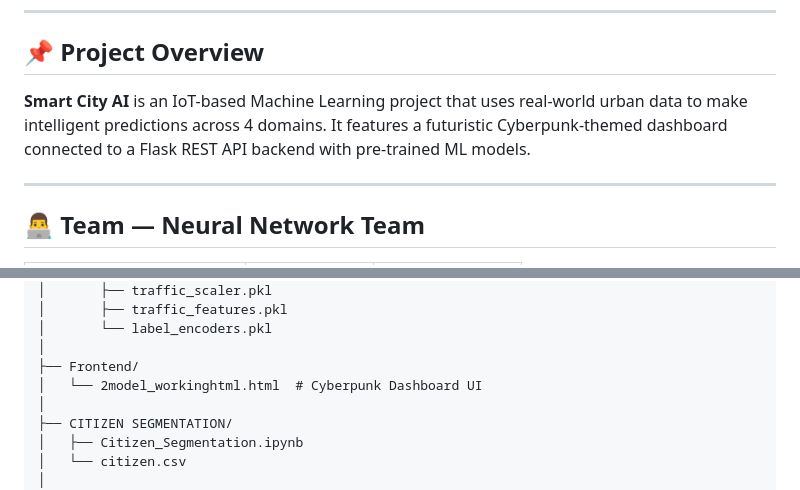
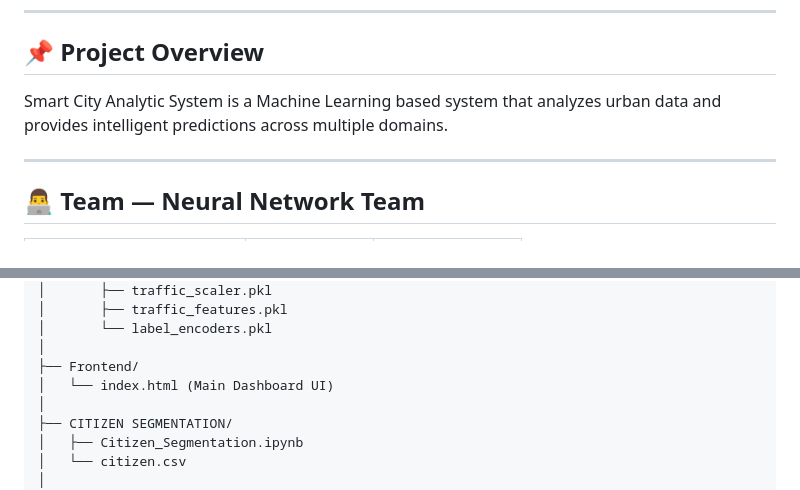
Before and after one commit to yashsharma0525/IIOT4-MACHINE-LEARNING, a Markdown page: README.md, 2 parts joined by grey strips. Rendered like a GitHub page.

```diff
--- a/README.md
+++ b/README.md
@@ -13,7 +13,7 @@
 
 ## 📌 Project Overview
 
-**Smart City AI** is an IoT-based Machine Learning project that uses real-world urban data to make intelligent predictions across 4 domains. It features a futuristic Cyberpunk-themed dashboard connected to a Flask REST API backend with pre-trained ML models.
+Smart City Analytic System is a Machine Learning based system that analyzes urban data and provides intelligent predictions across multiple domains.
 
 ---
 
@@ -81,7 +81,7 @@ IIOT4-MACHINE-LEARNING/
 │       └── label_encoders.pkl
 │
 ├── Frontend/
-│   └── 2model_workinghtml.html  # Cyberpunk Dashboard UI
+│   └── index.html (Main Dashboard UI)
 │
 ├── CITIZEN SEGMENTATION/
 │   ├── Citizen_Segmentation.ipynb
```
